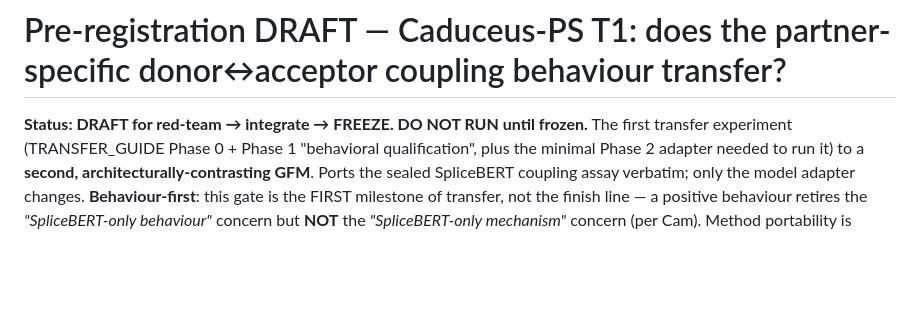
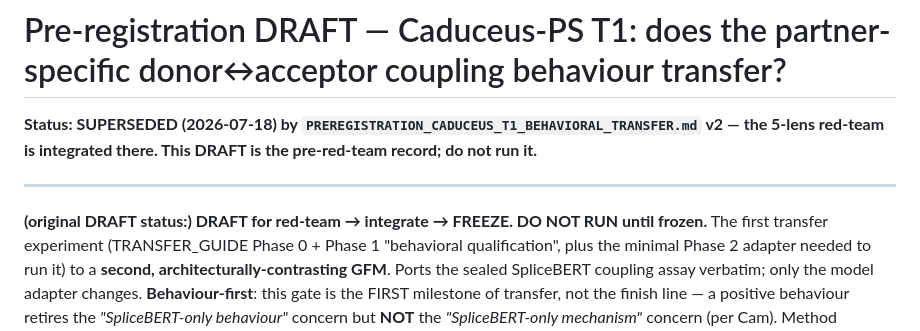
Before and after one commit to cam-berger/gfm-circuit-discovery, a Markdown page: studies/caduceus_partner_transfer/PREREGISTRATION_CADUCEUS_T1_BEHAVIORAL_TRANSFER.DRAFT.md, the part around the change. Rendered like a GitHub page; blank space fills up the shorter version.

```diff
--- a/studies/caduceus_partner_transfer/PREREGISTRATION_CADUCEUS_T1_BEHAVIORAL_TRANSFER.DRAFT.md
+++ b/studies/caduceus_partner_transfer/PREREGISTRATION_CADUCEUS_T1_BEHAVIORAL_TRANSFER.DRAFT.md
@@ -1,6 +1,11 @@
 # Pre-registration DRAFT — Caduceus-PS T1: does the partner-specific donor↔acceptor coupling behaviour transfer?
 
-**Status: DRAFT for red-team → integrate → FREEZE. DO NOT RUN until frozen.** The first transfer
+**Status: SUPERSEDED (2026-07-18) by `PREREGISTRATION_CADUCEUS_T1_BEHAVIORAL_TRANSFER.md` v2 — the 5-lens
+red-team is integrated there. This DRAFT is the pre-red-team record; do not run it.**
+
+---
+
+**(original DRAFT status:) DRAFT for red-team → integrate → FREEZE. DO NOT RUN until frozen.** The first transfer
 experiment (TRANSFER_GUIDE Phase 0 + Phase 1 "behavioral qualification", plus the minimal Phase 2 adapter
 needed to run it) to a **second, architecturally-contrasting GFM**. Ports the sealed SpliceBERT coupling
 assay verbatim; only the model adapter changes. **Behaviour-first**: this gate is the FIRST milestone of
```
Also changed, not shown: studies/caduceus_partner_transfer/PREREGISTRATION_CADUCEUS_T1_BEHAVIORAL_TRANSFER.md (added, +248 -0 lines).
